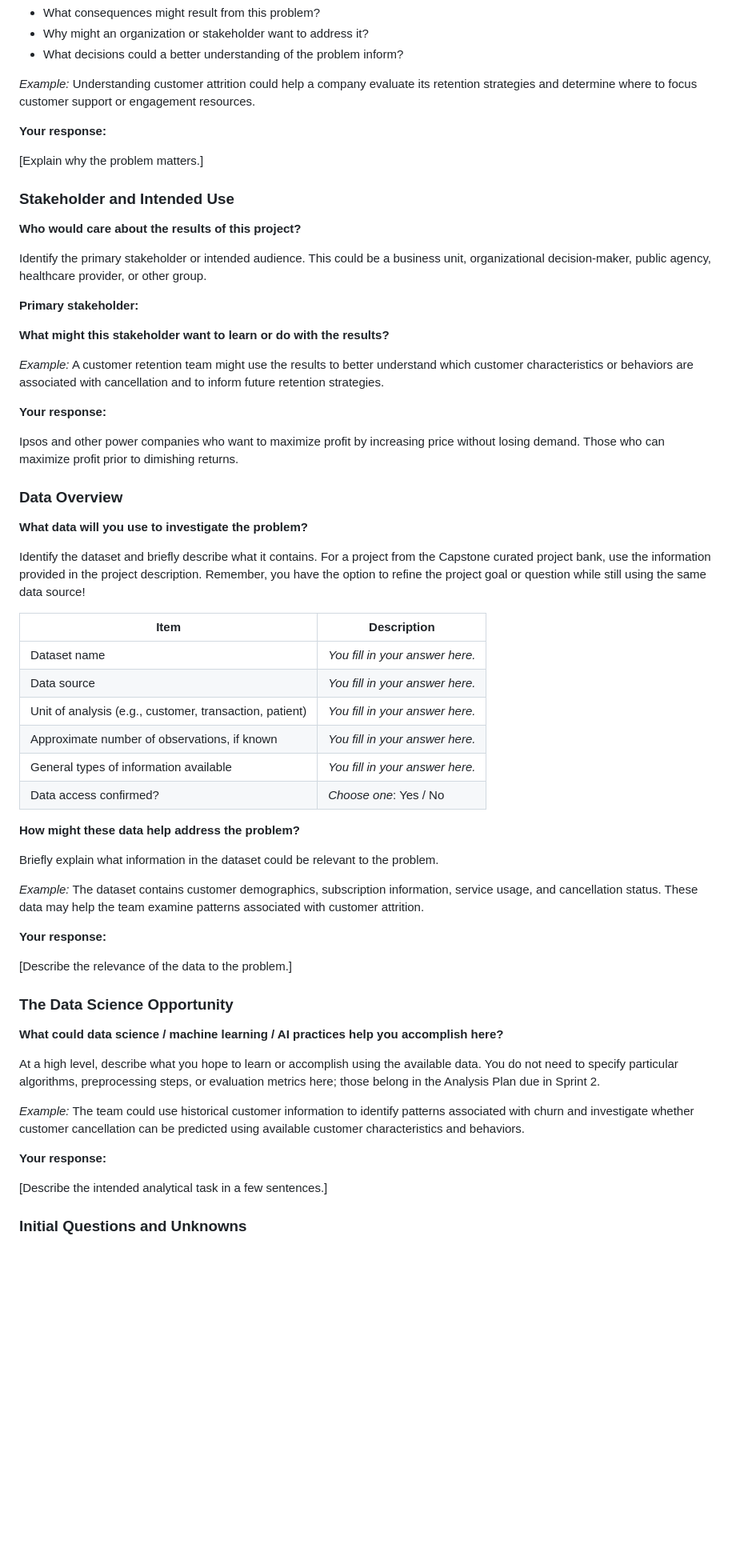
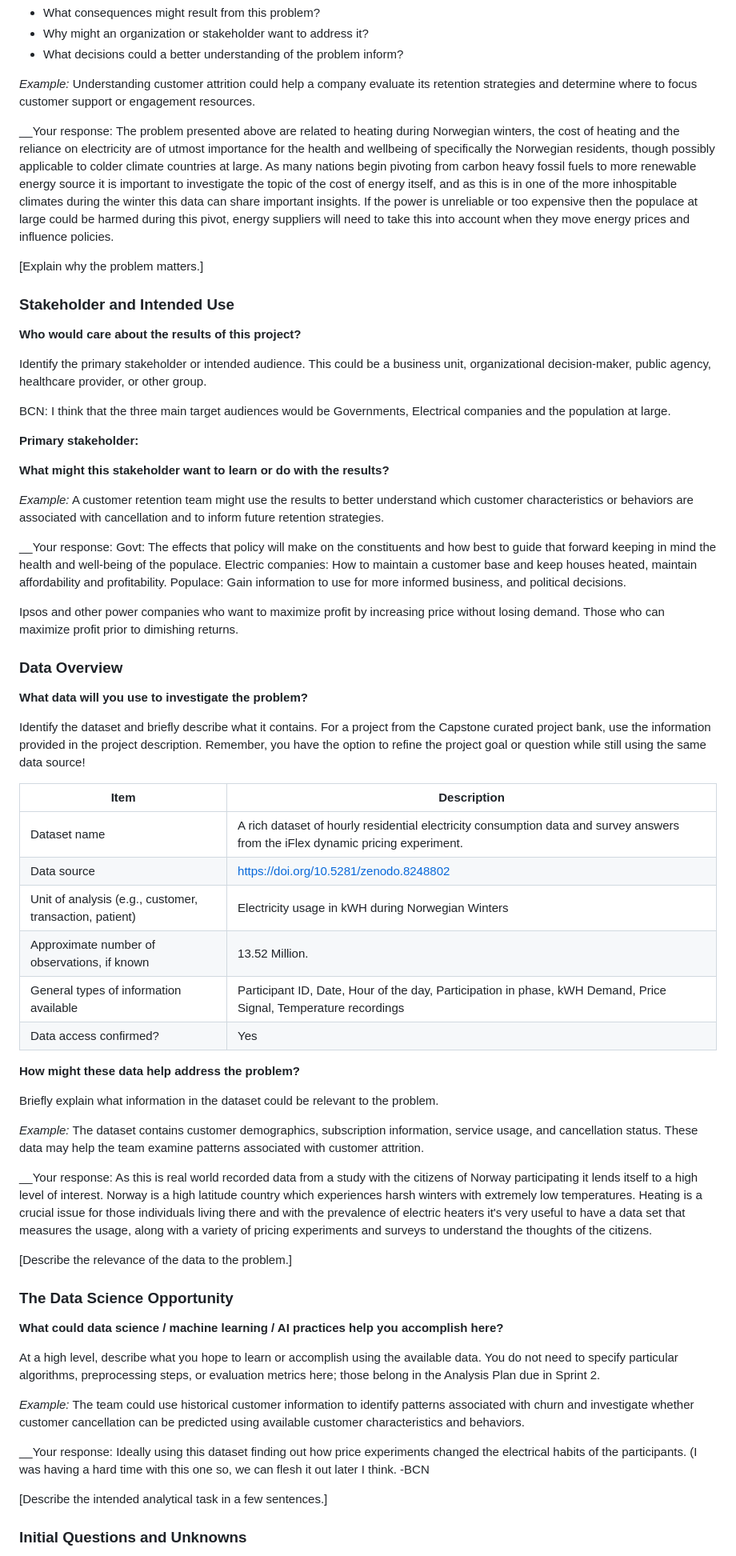
Before and after one commit to MartinOmasta/team_omega, a Markdown page: Deliverables/01_Capstone_Project_Charter.md, the part around one of its changes. Shown at 80% size. Drawn GitHub-style; blank space fills up the shorter version.

Commit message:
Revise Capstone Project Charter details
Updated project charter with specific project title, team name, and detailed responses regarding the project's context, stakeholders, data overview, and intended analysis. -BCN

```diff
--- a/Deliverables/01_Capstone_Project_Charter.md
+++ b/Deliverables/01_Capstone_Project_Charter.md
@@ -50,7 +51,7 @@ __Consider__:
 
 *Example:* Understanding customer attrition could help a company evaluate its retention strategies and determine where to focus customer support or engagement resources.
 
-__Your response:__
+__Your response: The problem presented above are related to heating during Norwegian winters, the cost of heating and the reliance on electricity are of utmost importance for the health and wellbeing of specifically the Norwegian residents, though possibly applicable to colder climate countries at large. As many nations begin pivoting from carbon heavy fossil fuels to more renewable energy source it is important to investigate the topic of the cost of energy itself, and as this is in one of the more inhospitable climates during the winter this data can share important insights. If the power is unreliable or too expensive then the populace at large could be harmed during this pivot, energy suppliers will need to take this into account when they move energy prices and influence policies.
 
 [Explain why the problem matters.]
 
@@ -60,13 +61,17 @@ __Who would care about the results of this project?__
 
 Identify the primary stakeholder or intended audience. This could be a business unit, organizational decision-maker, public agency, healthcare provider, or other group.
 
+BCN: I think that the three main target audiences would be Governments, Electrical companies and the population at large.
+
 __Primary stakeholder:__
 
 __What might this stakeholder want to learn or do with the results?__
 
 *Example:* A customer retention team might use the results to better understand which customer characteristics or behaviors are associated with cancellation and to inform future retention strategies.
 
-__Your response:__
+__Your response: Govt: The effects that policy will make on the constituents and how best to guide that forward keeping in mind the health and well-being of the populace.
+                  Electric companies: How to maintain a customer base and keep houses heated, maintain affordability and profitability.
+                  Populace: Gain information to use for more informed business, and political decisions.
 
 Ipsos and other power companies who want to maximize profit by increasing price without losing demand. Those who can maximize profit prior to dimishing returns.
 
@@ -78,12 +83,12 @@ Identify the dataset and briefly describe what it contains. For a project from t
 
 | Item | Description |
 |---|---|
-| Dataset name | *You fill in your answer here.* |
-| Data source | *You fill in your answer here.* |
-| Unit of analysis (e.g., customer, transaction, patient) | *You fill in your answer here.* |
-| Approximate number of observations, if known | *You fill in your answer here.* |
-| General types of information available | *You fill in your answer here.* |
-| Data access confirmed? | *Choose one*: Yes / No |
+| Dataset name | A rich dataset of hourly residential electricity consumption data and survey answers from the iFlex dynamic pricing experiment. |
+| Data source | https://doi.org/10.5281/zenodo.8248802 |
+| Unit of analysis (e.g., customer, transaction, patient) | Electricity usage in kWH during Norwegian Winters |
+| Approximate number of observations, if known |  13.52 Million. |
+| General types of information available | Participant ID, Date, Hour of the day, Participation in phase, kWH Demand, Price Signal, Temperature recordings |
+| Data access confirmed? | Yes |
 
 __How might these data help address the problem?__
 
@@ -91,7 +96,7 @@ Briefly explain what information in the dataset could be relevant to the problem
 
 *Example:* The dataset contains customer demographics, subscription information, service usage, and cancellation status. These data may help the team examine patterns associated with customer attrition.
 
-__Your response:__
+__Your response: As this is real world recorded data from a study with the citizens of Norway participating it lends itself to a high level of interest. Norway is a high latitude country which experiences harsh winters with extremely low temperatures. Heating is a crucial issue for those individuals living there and with the prevalence of electric heaters it's very useful to have a data set that measures the usage, along with a variety of pricing experiments and surveys to understand the thoughts of the citizens.
 
 [Describe the relevance of the data to the problem.]
 
@@ -103,7 +108,7 @@ At a high level, describe what you hope to learn or accomplish using the availab
 
 *Example:* The team could use historical customer information to identify patterns associated with churn and investigate whether customer cancellation can be predicted using available customer characteristics and behaviors.
 
-__Your response:__
+__Your response: Ideally using this dataset finding out how price experiments changed the electrical habits of the participants. (I was having a hard time with this one so, we can flesh it out later I think. -BCN
 
 [Describe the intended analytical task in a few sentences.]
 
```
Also changed, not shown: other parts of Deliverables/01_Capstone_Project_Charter.md (+7 -6 lines).
